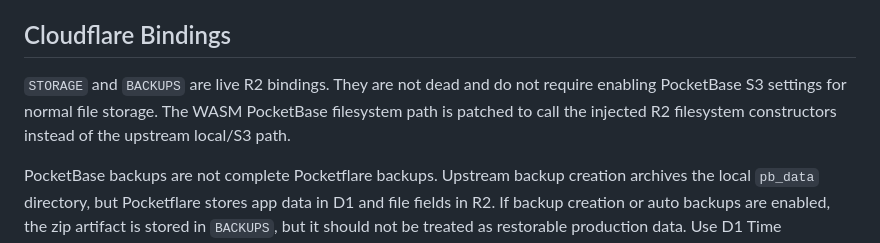
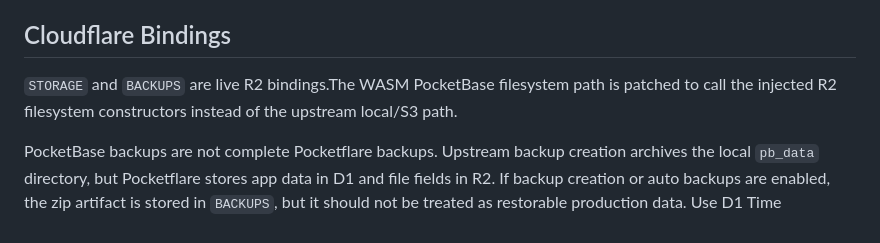
Before and after one commit to jmonster/pocketflare, a Markdown page: AGENTS.md, the part around the change. GitHub-like rendering.

```diff
--- a/AGENTS.md
+++ b/AGENTS.md
@@ -49,7 +49,7 @@ Normal new-project admin setup should use Pocketflare's `/_pf` route, which redi
 
 ## Cloudflare Bindings
 
-`STORAGE` and `BACKUPS` are live R2 bindings. They are not dead and do not require enabling PocketBase S3 settings for normal file storage. The WASM PocketBase filesystem path is patched to call the injected R2 filesystem constructors instead of the upstream local/S3 path.
+`STORAGE` and `BACKUPS` are live R2 bindings.The WASM PocketBase filesystem path is patched to call the injected R2 filesystem constructors instead of the upstream local/S3 path.
 
 PocketBase backups are not complete Pocketflare backups. Upstream backup creation archives the local `pb_data` directory, but Pocketflare stores app data in D1 and file fields in R2. If backup creation or auto backups are enabled, the zip artifact is stored in `BACKUPS`, but it should not be treated as restorable production data. Use D1 Time Travel/export for database backup and copy/snapshot the `STORAGE` R2 bucket separately for uploaded files. Backup restore is unsupported on Workers.
 
```
Also changed, not shown: OVERVIEW.md (+1 -1 lines), README.md (+2 -4 lines).
